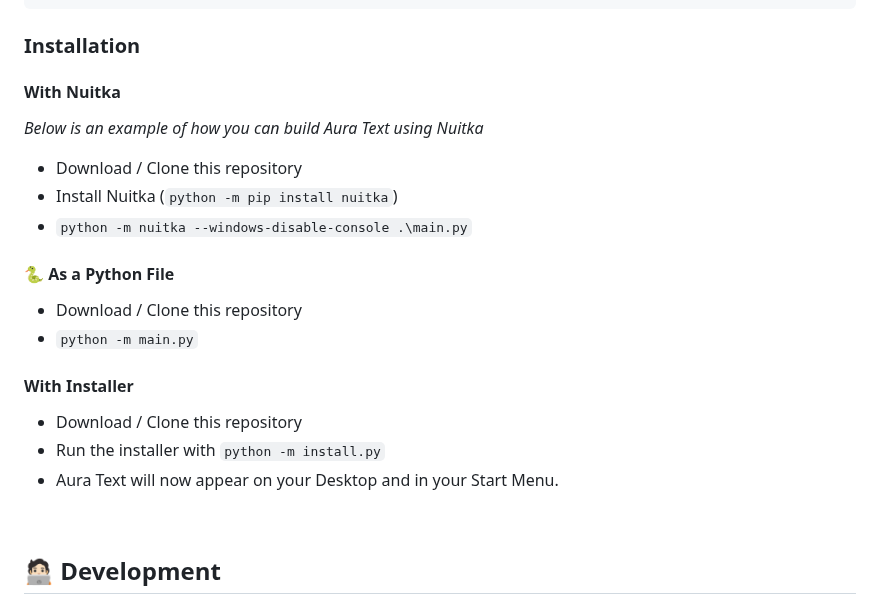
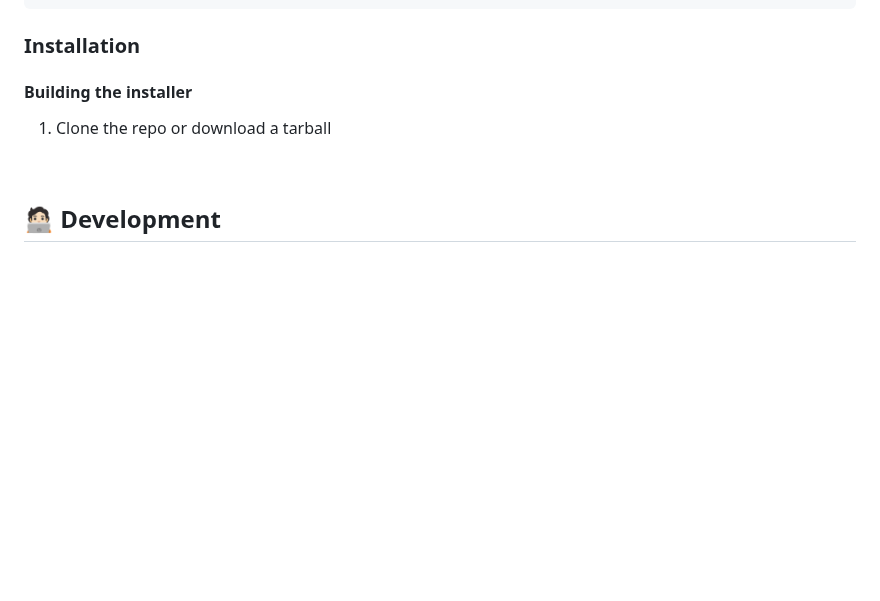
Before and after one commit to rohankishore/Aura-Text, a Markdown page: README.md, the part around the change. Rendered like a GitHub page; blank space fills up the shorter version.

Commit message:
Restructure

```diff
--- a/README.md
+++ b/README.md
@@ -113,24 +113,8 @@ Run this command in your terminal to install the dependencies at once
 
 ### Installation
 
-#### With Nuitka
-
-_Below is an example of how you can build Aura Text using Nuitka_
-
-- Download / Clone this repository
-- Install Nuitka (`python -m pip install nuitka`)
-- `python -m nuitka --windows-disable-console .\main.py`
-
-#### 🐍 As a Python File
-
-- Download / Clone this repository
-- `python -m main.py`
-
-#### With Installer
-
-- Download / Clone this repository
-- Run the installer with `python -m install.py`
-- Aura Text will now appear on your Desktop and in your Start Menu.
+#### Building the installer
+1. Clone the repo or download a tarball
 
 <br>
 
```
